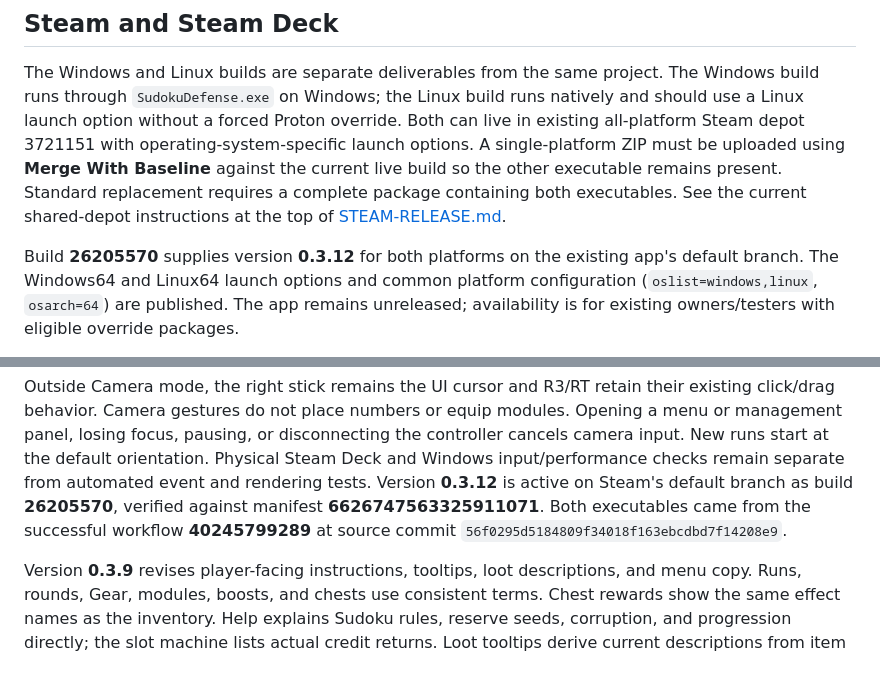
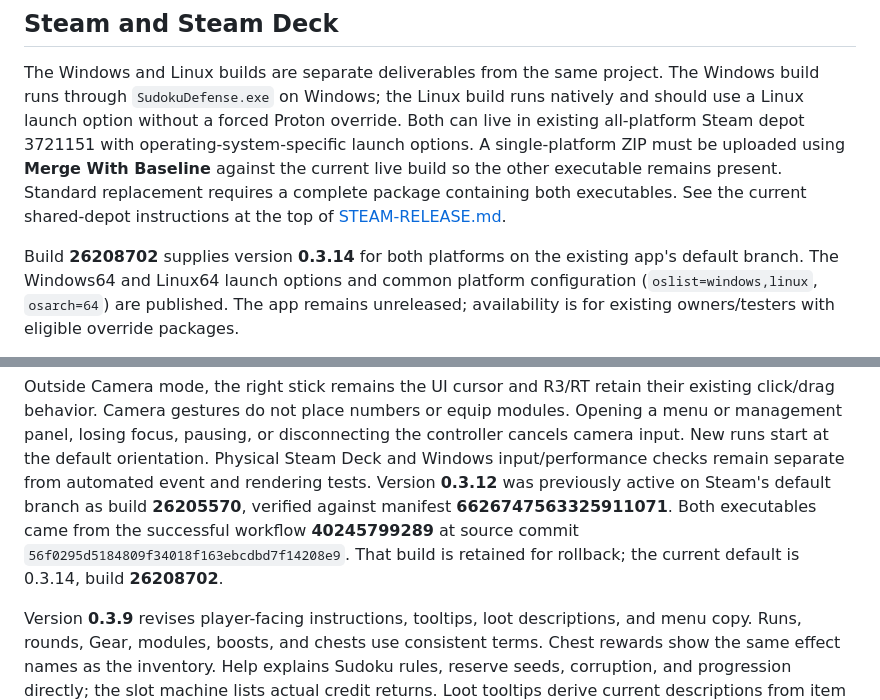
Before and after one commit to yannage/Sudoku-Defense-beta, a Markdown page: docs/GODOT-BUILDS.md, 2 parts joined by grey strips. GitHub-like rendering; blank space fills up the shorter version.

Commit message:
Align desktop build guide with active 0.3.14 release

```diff
--- a/docs/GODOT-BUILDS.md
+++ b/docs/GODOT-BUILDS.md
@@ -58,7 +58,7 @@ Tags beginning with `godot-v` also create a GitHub release with the packages. Ta
 
 The Windows and Linux builds are separate deliverables from the same project. The Windows build runs through `SudokuDefense.exe` on Windows; the Linux build runs natively and should use a Linux launch option without a forced Proton override. Both can live in existing all-platform Steam depot 3721151 with operating-system-specific launch options. A single-platform ZIP must be uploaded using **Merge With Baseline** against the current live build so the other executable remains present. Standard replacement requires a complete package containing both executables. See the current shared-depot instructions at the top of [STEAM-RELEASE.md](STEAM-RELEASE.md).
 
-Build **26205570** supplies version **0.3.12** for both platforms on the existing app's default branch.
+Build **26208702** supplies version **0.3.14** for both platforms on the existing app's default branch.
 The Windows64 and Linux64 launch options and common platform configuration
 (`oslist=windows,linux`, `osarch=64`) are published. The app remains unreleased;
 availability is for existing owners/testers with eligible override packages.
@@ -143,10 +143,11 @@ equip modules. Opening a menu or management panel, losing focus, pausing, or
 disconnecting the controller cancels camera input. New runs start at the
 default orientation. Physical Steam Deck and Windows input/performance checks
 remain separate from automated event and rendering tests. Version **0.3.12**
-is active on Steam's default branch as build **26205570**, verified against
-manifest **6626747563325911071**. Both executables came from the successful
+was previously active on Steam's default branch as build **26205570**, verified
+against manifest **6626747563325911071**. Both executables came from the successful
 workflow **40245799289** at source commit
-`56f0295d5184809f34018f163ebcdbd7f14208e9`.
+`56f0295d5184809f34018f163ebcdbd7f14208e9`. That build is retained for rollback;
+the current default is 0.3.14, build **26208702**.
 
 Version **0.3.9** revises player-facing instructions, tooltips, loot descriptions, and menu copy. Runs, rounds, Gear, modules, boosts, and chests use consistent terms. Chest rewards show the same effect names as the inventory. Help explains Sudoku rules, reserve seeds, corruption, and progression directly; the slot machine lists actual credit returns. Loot tooltips derive current descriptions from item stats so saved gear uses the revised copy too. The battle HUD now reports enemies left in the current wave instead of comparing run-wide kills with a single wave total. A regression covers later-round and portrait counters.
 
```
